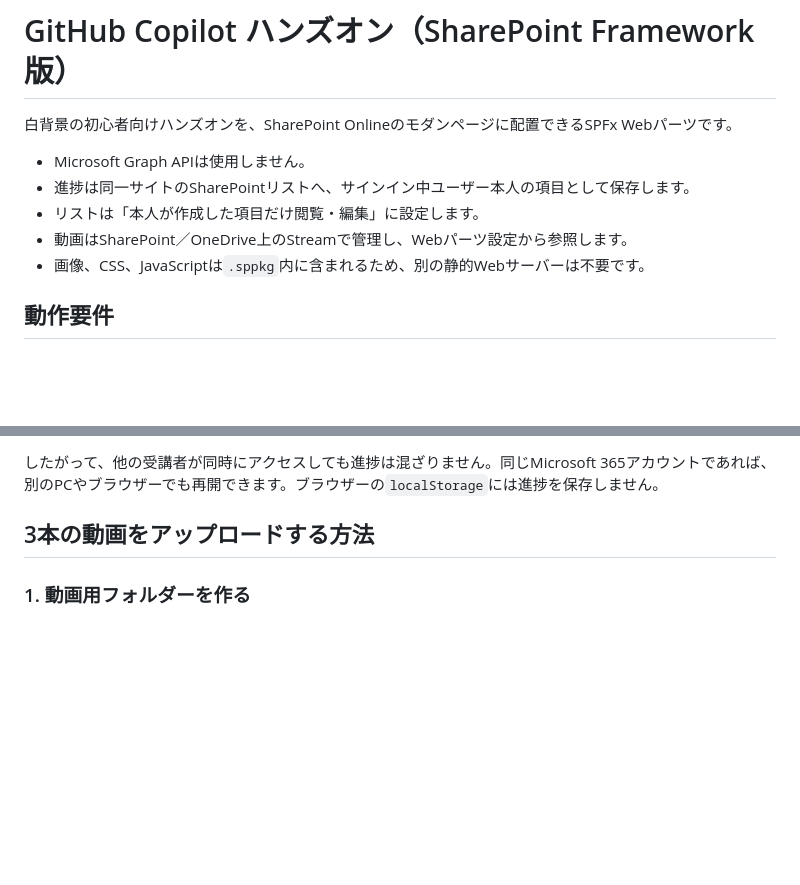
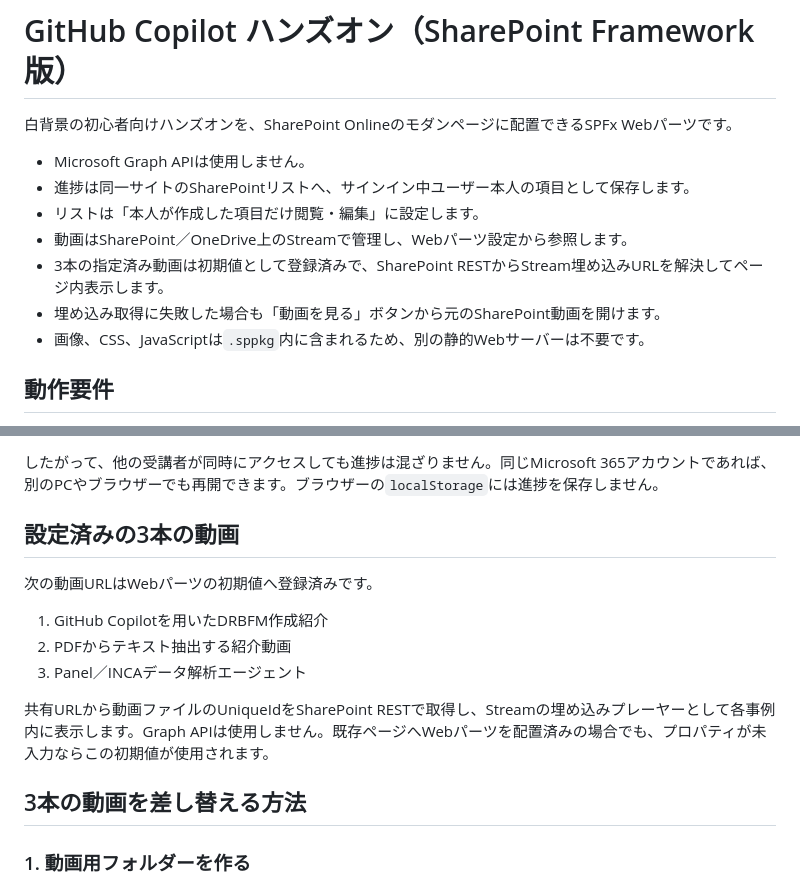
Before and after one commit to hiroakiyasa/handsON, a Markdown page: spfx/README.md, 2 parts joined by grey strips. Rendered like a GitHub page; blank space fills up the shorter version.

Commit message:
Document preconfigured SharePoint videos

```diff
--- a/spfx/README.md
+++ b/spfx/README.md
@@ -6,6 +6,8 @@
 - 進捗は同一サイトのSharePointリストへ、サインイン中ユーザー本人の項目として保存します。
 - リストは「本人が作成した項目だけ閲覧・編集」に設定します。
 - 動画はSharePoint／OneDrive上のStreamで管理し、Webパーツ設定から参照します。
+- 3本の指定済み動画は初期値として登録済みで、SharePoint RESTからStream埋め込みURLを解決してページ内表示します。
+- 埋め込み取得に失敗した場合も「動画を見る」ボタンから元のSharePoint動画を開けます。
 - 画像、CSS、JavaScriptは`.sppkg`内に含まれるため、別の静的Webサーバーは不要です。
 
 ## 動作要件
@@ -49,7 +51,17 @@ npm run build
 
 したがって、他の受講者が同時にアクセスしても進捗は混ざりません。同じMicrosoft 365アカウントであれば、別のPCやブラウザーでも再開できます。ブラウザーの`localStorage`には進捗を保存しません。
 
-## 3本の動画をアップロードする方法
+## 設定済みの3本の動画
+
+次の動画URLはWebパーツの初期値へ登録済みです。
+
+1. GitHub Copilotを用いたDRBFM作成紹介
+2. PDFからテキスト抽出する紹介動画
+3. Panel／INCAデータ解析エージェント
+
+共有URLから動画ファイルのUniqueIdをSharePoint RESTで取得し、Streamの埋め込みプレーヤーとして各事例内に表示します。Graph APIは使用しません。既存ページへWebパーツを配置済みの場合でも、プロパティが未入力ならこの初期値が使用されます。
+
+## 3本の動画を差し替える方法
 
 ### 1. 動画用フォルダーを作る
 
```
